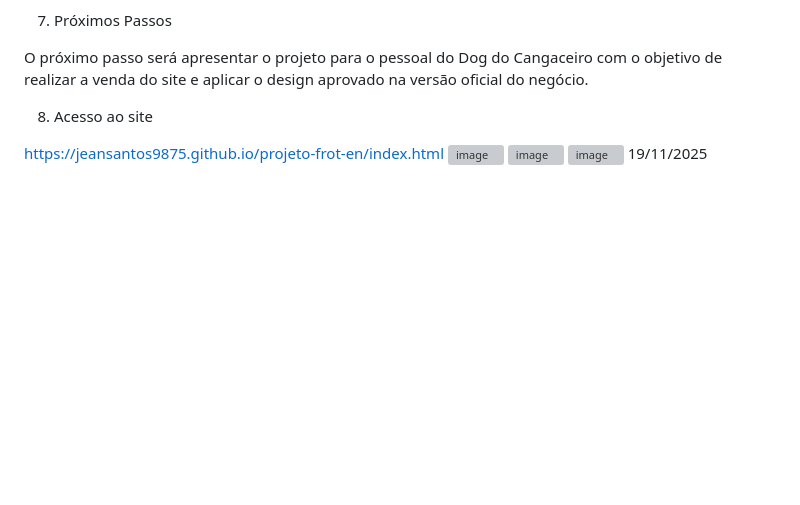
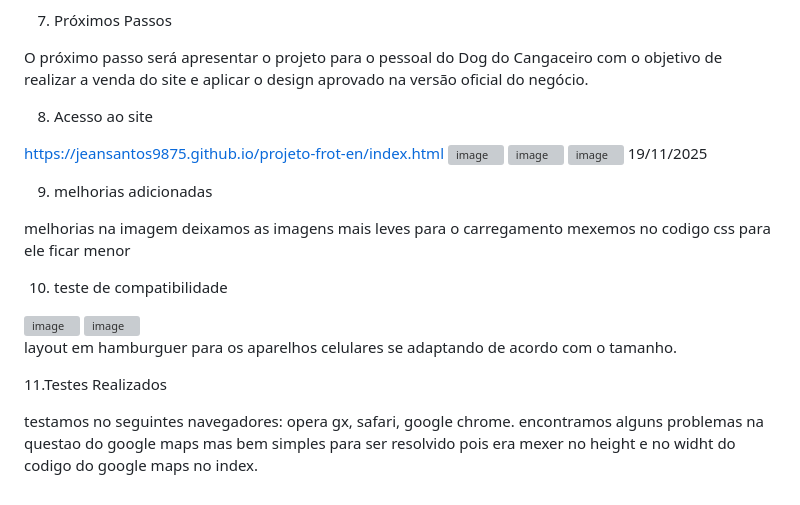
Before and after one commit to JeanSantos9875/projeto-frot-en, a Markdown page: README.md, the part around the change. GitHub-like rendering; blank space fills up the shorter version; grey boxes are pictures that could not be loaded.

```diff
--- a/README.md
+++ b/README.md
@@ -139,3 +139,20 @@ https://jeansantos9875.github.io/projeto-frot-en/index.html
 <img width="1566" height="781" alt="image" src="https://github.com/user-attachments/assets/34a56a97-53b8-456a-ba8e-8f9bc87d159e" />
 <img width="1562" height="798" alt="image" src="https://github.com/user-attachments/assets/de5c3bfe-e6fe-4e4f-8230-c4ff12487827" />
 19/11/2025
+
+9. melhorias adicionadas
+
+melhorias na imagem deixamos as imagens mais leves para o carregamento
+mexemos no codigo css para ele ficar menor
+
+10. teste de compatibilidade
+
+<img width="321" height="701" alt="image" src="https://github.com/user-attachments/assets/395e6573-5c5f-4f35-be0a-f892ecd31d20" />
+<img width="346" height="763" alt="image" src="https://github.com/user-attachments/assets/23be6074-0f4d-4c50-90ad-c11eded86946" />
+
+layout em hamburguer para os aparelhos celulares se adaptando de acordo com o tamanho.
+
+11.Testes Realizados
+
+testamos no seguintes navegadores: opera gx, safari, google chrome.
+encontramos alguns problemas na questao do google maps mas bem simples para ser resolvido pois era mexer no height e no widht do codigo do google maps no index.
```
